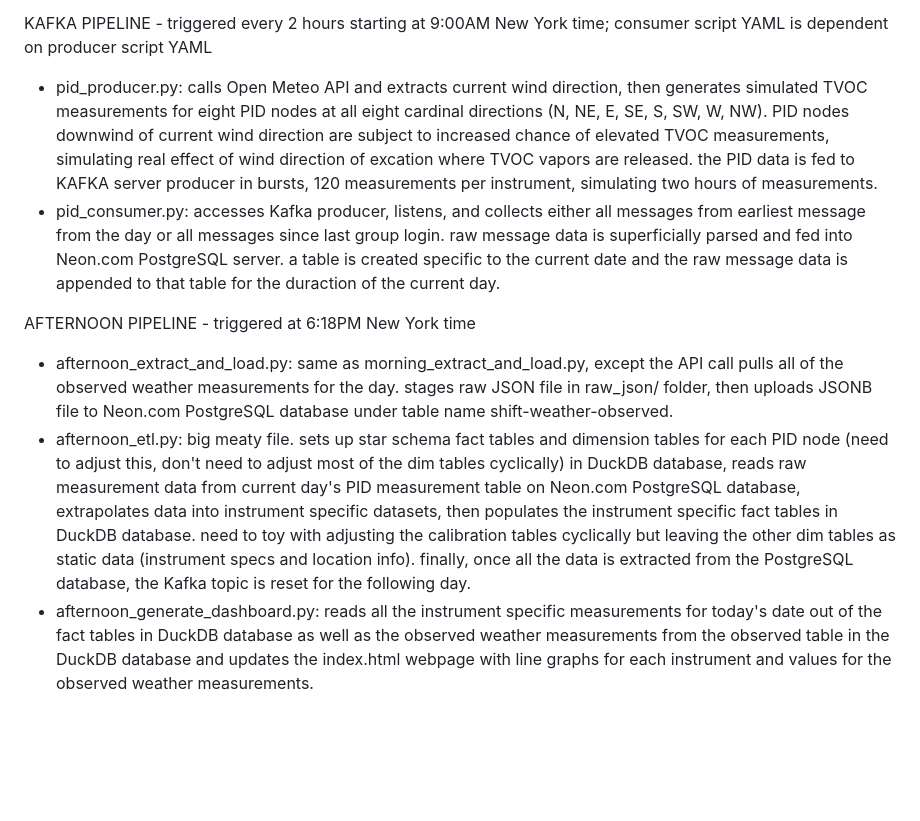
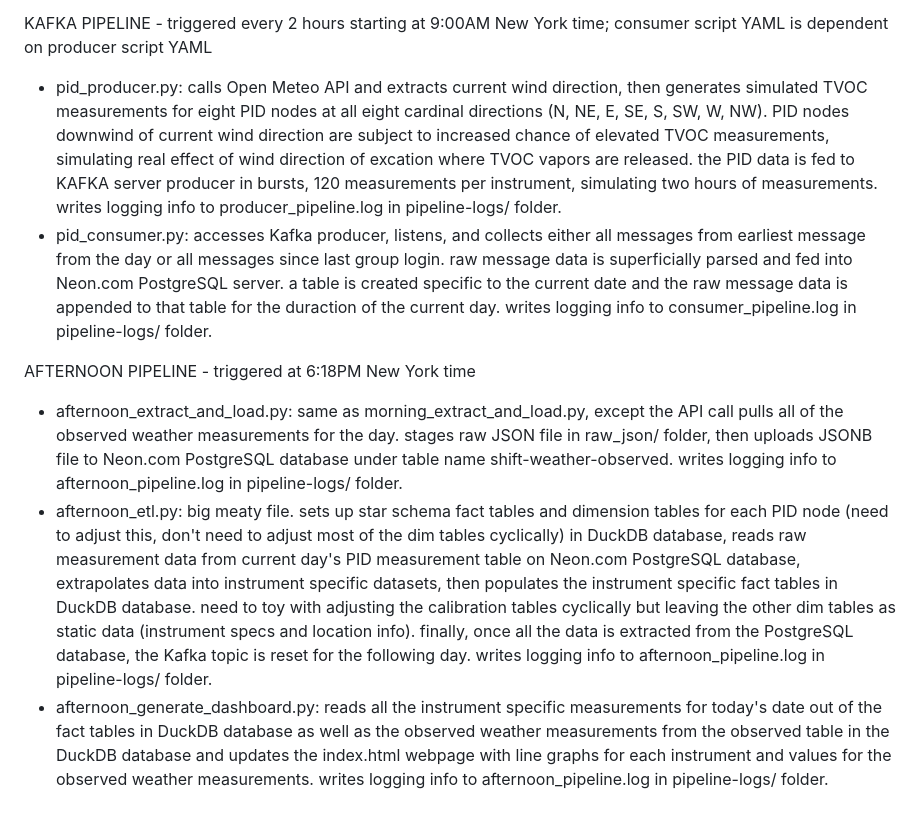
Before and after one commit to hypercord114/data-engineering-project, a Markdown page: README.md, the part around the change. GitHub-like rendering; blank space fills up the shorter version.

```diff
--- a/README.md
+++ b/README.md
@@ -42,10 +42,10 @@ MORNING PIPELINE - triggered by YAML file at 4:13AM New York time
 + generate dashboard.py: queries DuckDB shift forecast table, parses out values for the current date, and write an HTML webpage.  this script only posts the predicted values for the day in cells at the top of the webpage.  writes logging info to morning_pipeline.log in pipeline-logs/ folder.
 
 KAFKA PIPELINE - triggered every 2 hours starting at 9:00AM New York time; consumer script YAML is dependent on producer script YAML
-+ pid_producer.py: calls Open Meteo API and extracts current wind direction, then generates simulated TVOC measurements for eight PID nodes at all eight cardinal directions (N, NE, E, SE, S, SW, W, NW).  PID nodes downwind of current wind direction are subject to increased chance of elevated TVOC measurements, simulating real effect of wind direction of excation where TVOC vapors are released.  the PID data is fed to KAFKA server producer in bursts, 120 measurements per instrument, simulating two hours of measurements.
-+ pid_consumer.py: accesses Kafka producer, listens, and collects either all messages from earliest message from the day or all messages since last group login.  raw message data is superficially parsed and fed into Neon.com PostgreSQL server.  a table is created specific to the current date and the raw message data is appended to that table for the duraction of the current day.
++ pid_producer.py: calls Open Meteo API and extracts current wind direction, then generates simulated TVOC measurements for eight PID nodes at all eight cardinal directions (N, NE, E, SE, S, SW, W, NW).  PID nodes downwind of current wind direction are subject to increased chance of elevated TVOC measurements, simulating real effect of wind direction of excation where TVOC vapors are released.  the PID data is fed to KAFKA server producer in bursts, 120 measurements per instrument, simulating two hours of measurements.  writes logging info to producer_pipeline.log in pipeline-logs/ folder.
++ pid_consumer.py: accesses Kafka producer, listens, and collects either all messages from earliest message from the day or all messages since last group login.  raw message data is superficially parsed and fed into Neon.com PostgreSQL server.  a table is created specific to the current date and the raw message data is appended to that table for the duraction of the current day.  writes logging info to consumer_pipeline.log in pipeline-logs/ folder.
 
 AFTERNOON PIPELINE - triggered at 6:18PM New York time
-+ afternoon_extract_and_load.py: same as morning_extract_and_load.py, except the API call pulls all of the observed weather measurements for the day.  stages raw JSON file in raw_json/ folder, then uploads JSONB file to Neon.com PostgreSQL database under table name shift-weather-observed.
-+ afternoon_etl.py: big meaty file.  sets up star schema fact tables and dimension tables for each PID node (need to adjust this, don't need to adjust most of the dim tables cyclically) in DuckDB database, reads raw measurement data from current day's PID measurement table on Neon.com PostgreSQL database, extrapolates data into instrument specific datasets, then populates the instrument specific fact tables in DuckDB database.  need to toy with adjusting the calibration tables cyclically but leaving the other dim tables as static data (instrument specs and location info).  finally, once all the data is extracted from the PostgreSQL database, the Kafka topic is reset for the following day.
-+ afternoon_generate_dashboard.py: reads all the instrument specific measurements for today's date out of the fact tables in DuckDB database as well as the observed weather measurements from the observed table in the DuckDB database and updates the index.html webpage with line graphs for each instrument and values for the observed weather measurements.
++ afternoon_extract_and_load.py: same as morning_extract_and_load.py, except the API call pulls all of the observed weather measurements for the day.  stages raw JSON file in raw_json/ folder, then uploads JSONB file to Neon.com PostgreSQL database under table name shift-weather-observed.  writes logging info to afternoon_pipeline.log in pipeline-logs/ folder.
++ afternoon_etl.py: big meaty file.  sets up star schema fact tables and dimension tables for each PID node (need to adjust this, don't need to adjust most of the dim tables cyclically) in DuckDB database, reads raw measurement data from current day's PID measurement table on Neon.com PostgreSQL database, extrapolates data into instrument specific datasets, then populates the instrument specific fact tables in DuckDB database.  need to toy with adjusting the calibration tables cyclically but leaving the other dim tables as static data (instrument specs and location info).  finally, once all the data is extracted from the PostgreSQL database, the Kafka topic is reset for the following day.  writes logging info to afternoon_pipeline.log in pipeline-logs/ folder.
++ afternoon_generate_dashboard.py: reads all the instrument specific measurements for today's date out of the fact tables in DuckDB database as well as the observed weather measurements from the observed table in the DuckDB database and updates the index.html webpage with line graphs for each instrument and values for the observed weather measurements.  writes logging info to afternoon_pipeline.log in pipeline-logs/ folder.
```
